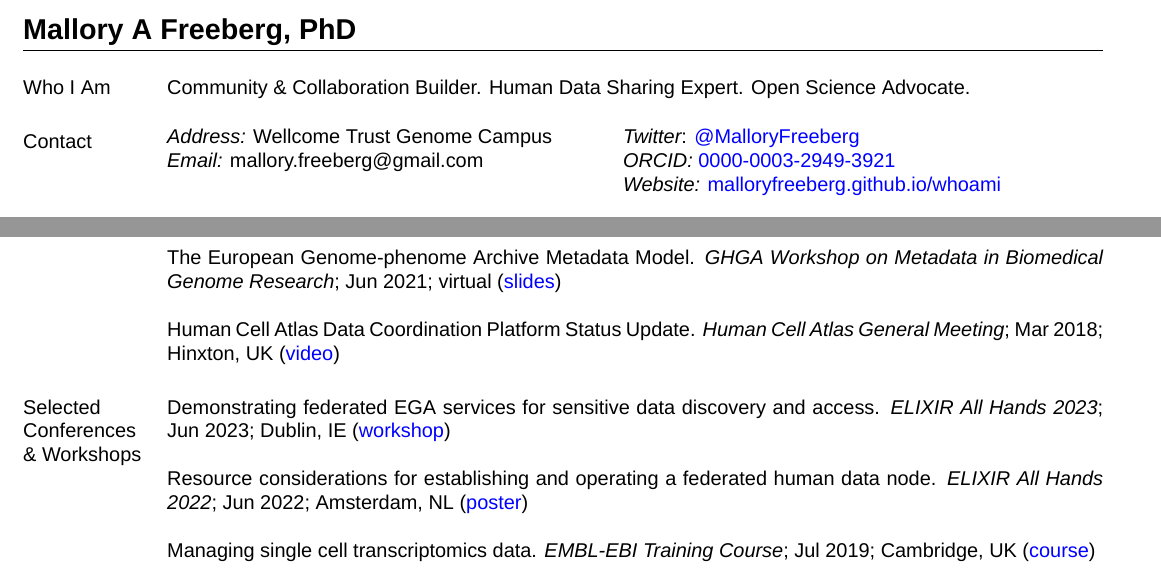
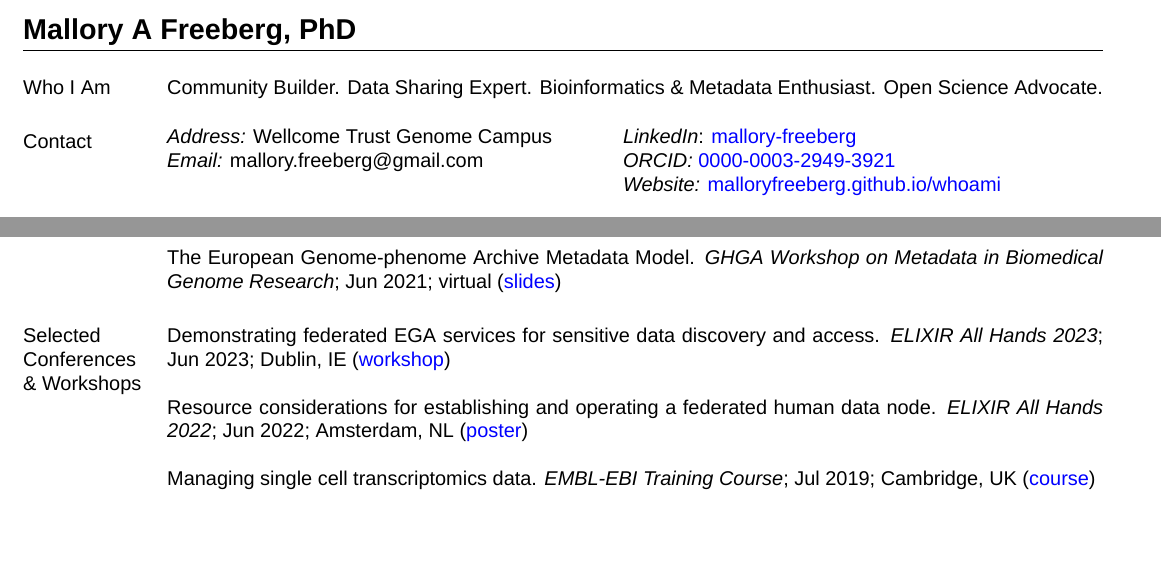
Before and after one commit to malloryfreeberg/whoami, a LaTeX CV (cv/MFreeberg_CV.tex): two parts of pages 1 and 2 of 2, joined at a grey line, cut so that both start at the same text, the shorter picture padded with empty space. Compiled offline with XeLaTeX; a missing font is replaced by an installed copy or a similar font.

Commit message:
Updated CV

```diff
--- a/cv/MFreeberg_CV.tex
+++ b/cv/MFreeberg_CV.tex
@@ -53,12 +53,13 @@
 \begin{resume}
 
 \section{\sc Who I Am}
-Community \& Collaboration Builder. Human Data Sharing Expert. Open Science Advocate.
+Community Builder. Data Sharing Expert. Bioinformatics \& Metadata Enthusiast. Open Science Advocate.
 %Community \& Collaboration Builder | Human Data Sharing Expert | Bioinformatics \& Metadata Enthusiast | Open Science Advocate
 
 \section{\sc Contact}
 \begin{tabular}{@{}p{3in}p{3in}} %width of columns
-{\it Address:} Wellcome Trust Genome Campus & {\em Twitter}: \href{https://twitter.com/MalloryFreeberg}{\textcolor{blue}{@MalloryFreeberg}} \\
+{\it Address:} Wellcome Trust Genome Campus & {\em LinkedIn}: \href{https://www.linkedin.com/in/mallory-freeberg/}{\textcolor{blue}{mallory-freeberg}} \\
+%{\it Address:} Wellcome Trust Genome Campus & {\em Twitter}: \href{https://twitter.com/MalloryFreeberg}{\textcolor{blue}{@MalloryFreeberg}} \\
 {\em Email:}  mallory.freeberg@gmail.com & {\em ORCID:} \href{https://orcid.org/0000-0003-2949-3921}{\textcolor{blue}{0000-0003-2949-3921}} \\
 {} & {\em Website:} \href{https://malloryfreeberg.github.io/whoami/}{\textcolor{blue}{malloryfreeberg.github.io/whoami}} \\
 \end{tabular}
@@ -191,7 +192,7 @@ The European Genome-phenome Archive Metadata Model. {\em GHGA Workshop on Metada
 
 %Human Cell Atlas: Google Maps for human anatomy. Cambridge UK Computational Biology and Bioinformatics Meetup; Jun 2018; Cambridge, UK
 
-Human Cell Atlas Data Coordination Platform Status Update. {\em Human Cell Atlas General Meeting}; Mar 2018; Hinxton, UK (\href{https://youtu.be/NrYH9Oc6Cyk}{\textcolor{blue}{video}})
+%Human Cell Atlas Data Coordination Platform Status Update. {\em Human Cell Atlas General Meeting}; Mar 2018; Hinxton, UK (\href{https://youtu.be/NrYH9Oc6Cyk}{\textcolor{blue}{video}})
 
 %Single molecule RNA sequencing of the {\em C. elegans} transcriptome. {\em Molecular Biosystems Conference on Eukaryotic Gene Regulation and Functional Genomics}; Sep 2017; Puerto Varas, CL (\href{https://drive.google.com/file/d/1PKdFgswUhp4K3S_j61xXH5695tnv0Kty/view?usp=sharing}{\textcolor{blue}{slides}})\\
 %{\sc Sponsored by Oxford Nanopore Technologies}
```
Also changed, not shown: cv/MFreeberg_CV.pdf, 2 other files.
